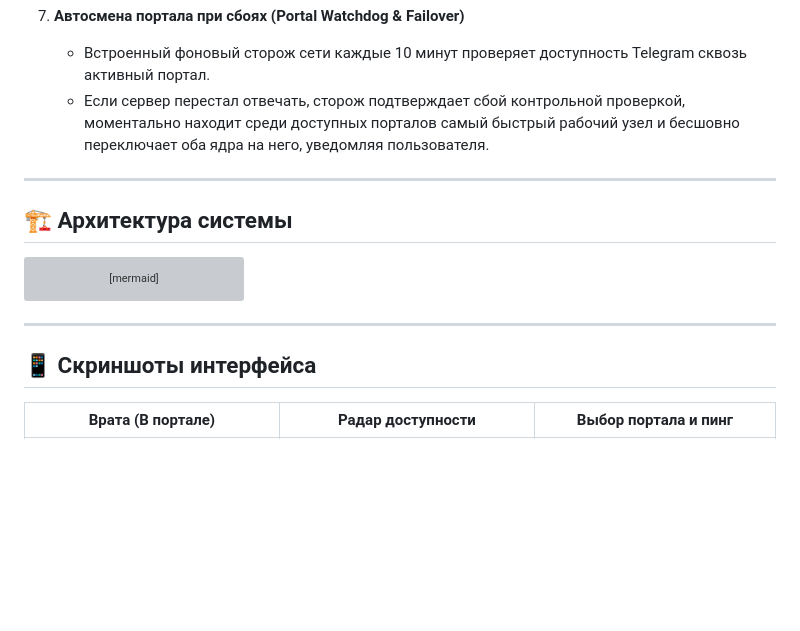
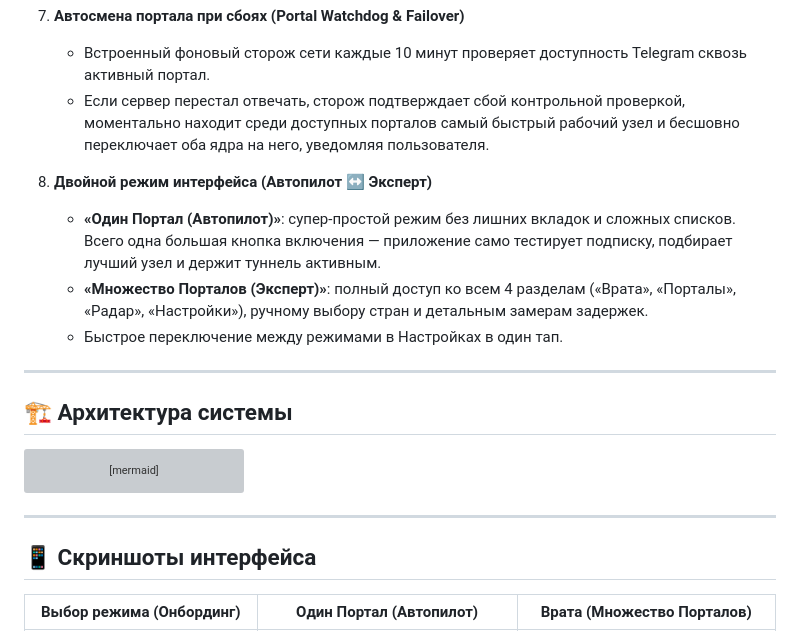
Before and after one commit to Portal-Connect/portal-vpn, a Markdown page: README.md, the part around one of its changes. Drawn GitHub-style; blank space fills up the shorter version; grey boxes are pictures that could not be loaded.

```diff
--- a/README.md
+++ b/README.md
@@ -57,6 +57,11 @@
    - Встроенный фоновый сторож сети каждые 10 минут проверяет доступность Telegram сквозь активный портал.
    - Если сервер перестал отвечать, сторож подтверждает сбой контрольной проверкой, моментально находит среди доступных порталов самый быстрый рабочий узел и бесшовно переключает оба ядра на него, уведомляя пользователя.
 
+8. **Двойной режим интерфейса (Автопилот ↔ Эксперт)**
+   - **«Один Портал (Автопилот)»**: супер-простой режим без лишних вкладок и сложных списков. Всего одна большая кнопка включения — приложение само тестирует подписку, подбирает лучший узел и держит туннель активным.
+   - **«Множество Порталов (Эксперт)»**: полный доступ ко всем 4 разделам («Врата», «Порталы», «Радар», «Настройки»), ручному выбору стран и детальным замерам задержек.
+   - Быстрое переключение между режимами в Настройках в один тап.
+
 ---
 
 ## 🏗️ Архитектура системы
@@ -91,5 +96,5 @@ flowchart TD
 
 ## 📱 Скриншоты интерфейса
 
-| Врата (В портале) | Радар доступности | Выбор портала и пинг |
+| Выбор режима (Онбординг) | Один Портал (Автопилот) | Врата (Множество Порталов) |
 | :---: | :---: | :---: |
```
Also changed, not shown: other parts of README.md (+9 -2 lines), README.en.md (+15 -3 lines), docs/screenshots/gates_connected.png, docs/screenshots/mode_selection.png (added), docs/screenshots/settings_mode_switcher.png (added), docs/screenshots/single_portal_connected.png (added), 4 other files.
